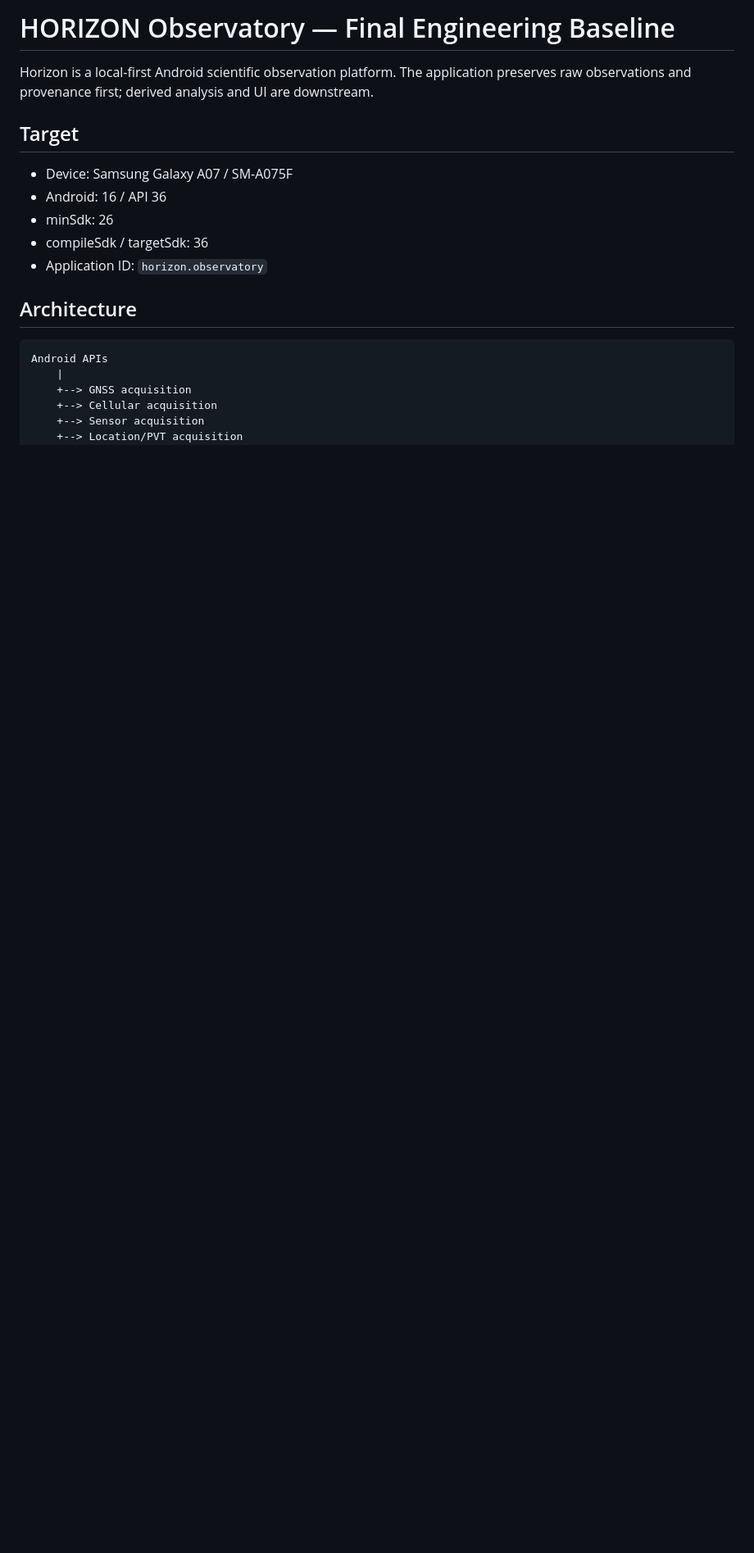
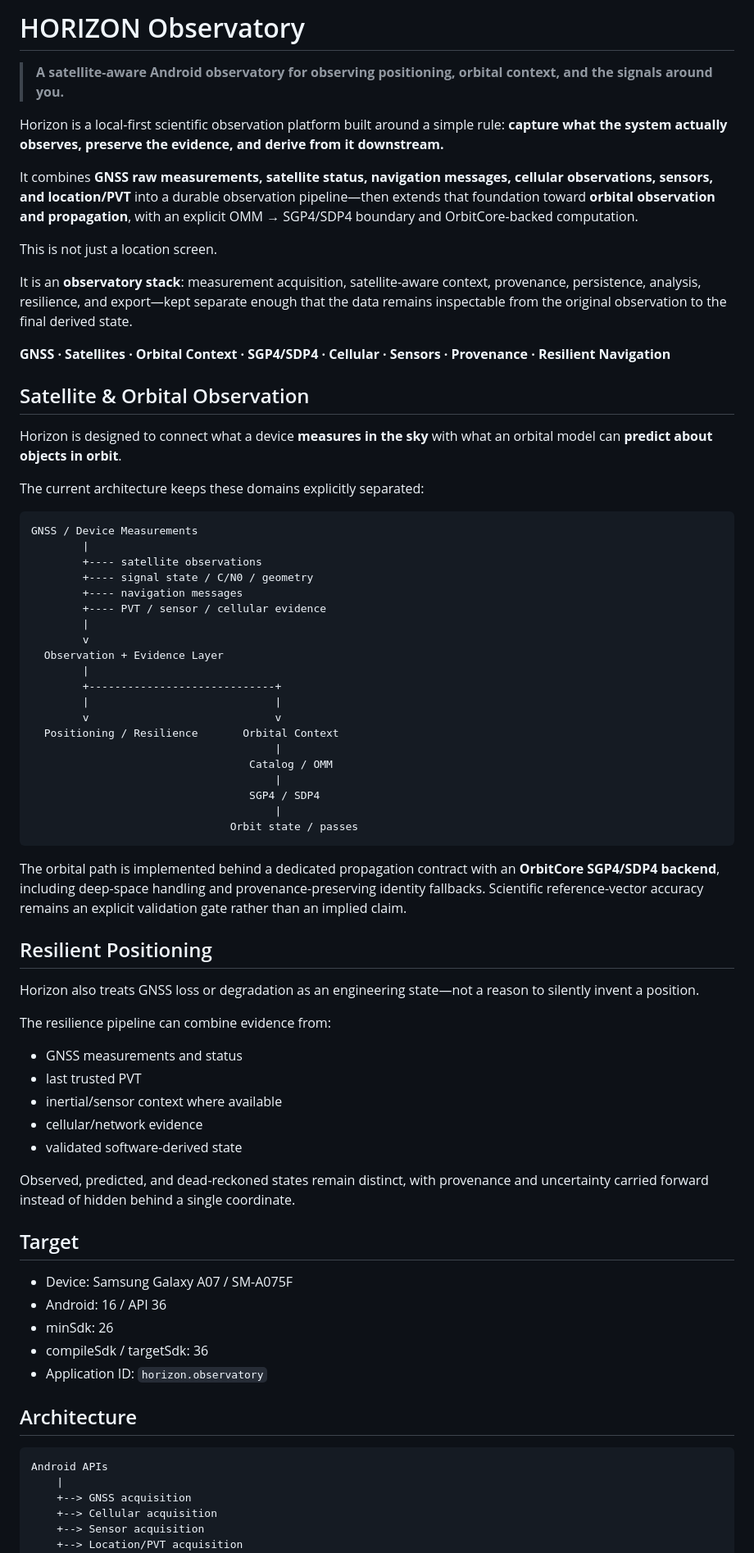
Before and after one commit to Vice13th/Horizon-Observatory, a Markdown page: README.md, the part around the change. Shown at 82% size. Drawn GitHub-style; blank space fills up the shorter version.

Commit message:
Revise Horizon landing copy for satellite and orbital observatory positioning

````diff
--- a/README.md
+++ b/README.md
@@ -1,6 +1,61 @@
-# HORIZON Observatory — Final Engineering Baseline
+# HORIZON Observatory
 
-Horizon is a local-first Android scientific observation platform. The application preserves raw observations and provenance first; derived analysis and UI are downstream.
+> **A satellite-aware Android observatory for observing positioning, orbital context, and the signals around you.**
+
+Horizon is a local-first scientific observation platform built around a simple rule: **capture what the system actually observes, preserve the evidence, and derive from it downstream.**
+
+It combines **GNSS raw measurements, satellite status, navigation messages, cellular observations, sensors, and location/PVT** into a durable observation pipeline—then extends that foundation toward **orbital observation and propagation**, with an explicit OMM → SGP4/SDP4 boundary and OrbitCore-backed computation.
+
+This is not just a location screen.
+
+It is an **observatory stack**: measurement acquisition, satellite-aware context, provenance, persistence, analysis, resilience, and export—kept separate enough that the data remains inspectable from the original observation to the final derived state.
+
+**GNSS · Satellites · Orbital Context · SGP4/SDP4 · Cellular · Sensors · Provenance · Resilient Navigation**
+
+## Satellite & Orbital Observation
+
+Horizon is designed to connect what a device **measures in the sky** with what an orbital model can **predict about objects in orbit**.
+
+The current architecture keeps these domains explicitly separated:
+
+```
+GNSS / Device Measurements
+        |
+        +---- satellite observations
+        +---- signal state / C/N0 / geometry
+        +---- navigation messages
+        +---- PVT / sensor / cellular evidence
+        |
+        v
+  Observation + Evidence Layer
+        |
+        +-----------------------------+
+        |                             |
+        v                             v
+  Positioning / Resilience       Orbital Context
+                                      |
+                                  Catalog / OMM
+                                      |
+                                  SGP4 / SDP4
+                                      |
+                               Orbit state / passes
+```
+
+The orbital path is implemented behind a dedicated propagation contract with an **OrbitCore SGP4/SDP4 backend**, including deep-space handling and provenance-preserving identity fallbacks. Scientific reference-vector accuracy remains an explicit validation gate rather than an implied claim.
+
+## Resilient Positioning
+
+Horizon also treats GNSS loss or degradation as an engineering state—not a reason to silently invent a position.
+
+The resilience pipeline can combine evidence from:
+
+- GNSS measurements and status
+- last trusted PVT
+- inertial/sensor context where available
+- cellular/network evidence
+- validated software-derived state
+
+Observed, predicted, and dead-reckoned states remain distinct, with provenance and uncertainty carried forward instead of hidden behind a single coordinate.
 
 ## Target
 
````
